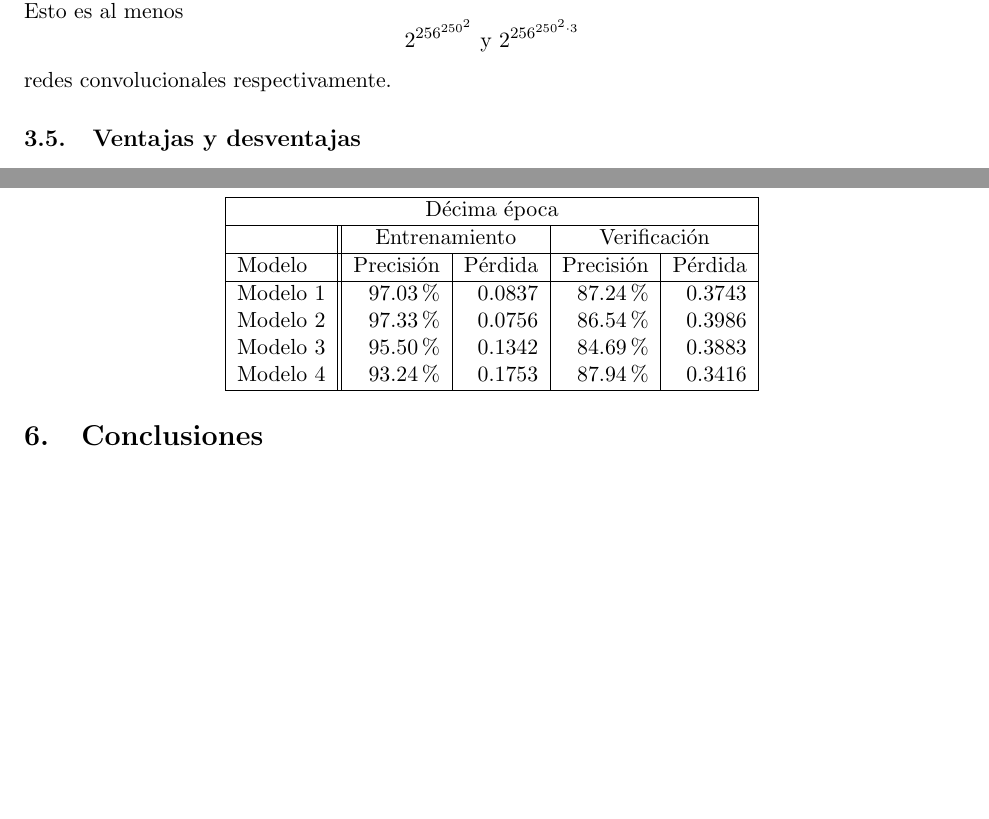
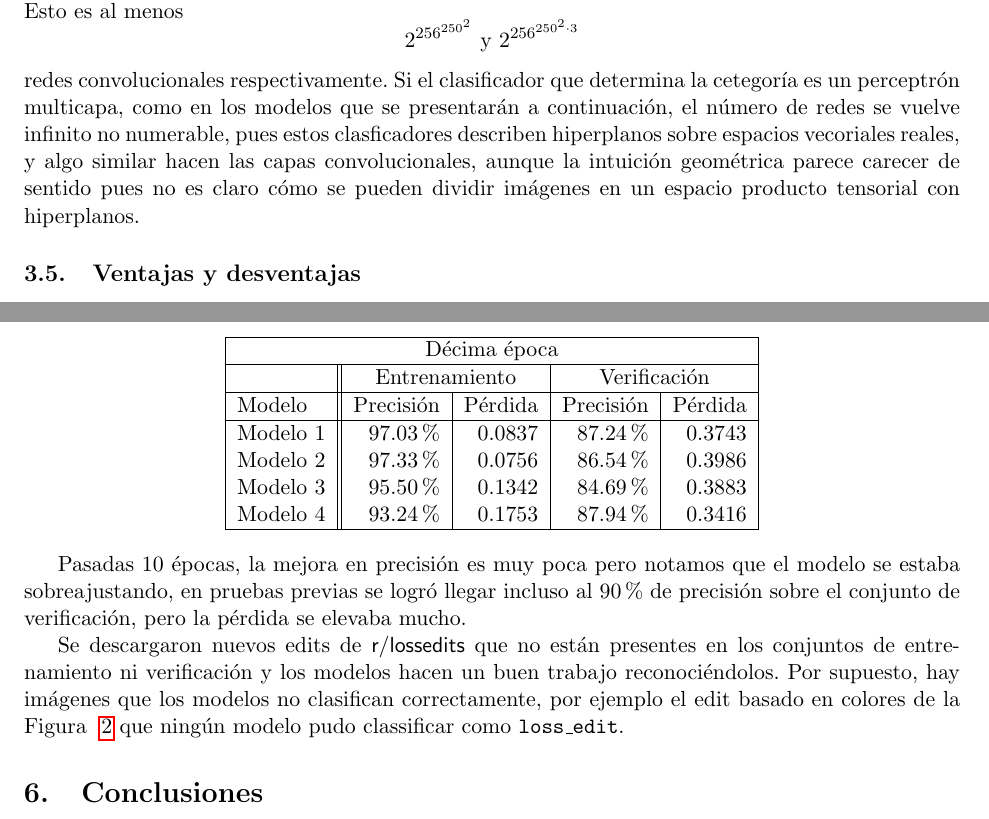
Before and after one commit to Gilberto-Lopez/Is-This-LOSS, a LaTeX document (Reporte/Proyecto02.tex): two parts of pages 3 and 7 of 7 before the commit and two parts of pages 3 and 7 of 8 after it, joined at a grey line, cut so that both start at the same text, the shorter picture padded with empty space. Compiled offline with pdfLaTeX.

Commit message:
Resultados y correcciones.

```diff
--- a/Reporte/Proyecto02.tex
+++ b/Reporte/Proyecto02.tex
@@ -153,7 +153,13 @@ Nuestro espacio de hipótesis son todas las redes convolucionales para clasficac
 de imágenes en resolución $250 \times 250$ con 1 canal en escala de grises y 3
 canales en RGB, con $K = 2$ categorías. Esto es al menos
 \[ 2^{256^{250^2}} \text{  y  } 2^{256^{250^2 \cdot 3}}\]
-redes convolucionales respectivamente.
+redes convolucionales respectivamente. Si el clasificador que determina la cetegoría
+es un perceptrón multicapa, como en los modelos que se presentarán a continuación,
+el número de redes se vuelve infinito no numerable, pues estos clasficadores
+describen hiperplanos sobre espacios vecoriales reales, y algo similar hacen las
+capas convolucionales, aunque la intuición geométrica parece carecer de sentido pues no
+es claro cómo se pueden dividir imágenes en un espacio producto tensorial con
+hiperplanos.
 
 \subsection{Ventajas y desventajas}
 
@@ -349,6 +355,17 @@ Modelo 4 & 93.24\% & 0.1753 & 87.94\% & 0.3416\\
 \end{tabular}
 \end{center}
 
+Pasadas 10 épocas, la mejora en precisión es muy poca pero notamos que el modelo
+se estaba sobreajustando, en pruebas previas se logró
+llegar incluso al 90\% de precisión sobre el conjunto de verificación, pero la
+pérdida se elevaba mucho.
+
+Se descargaron nuevos edits de \textsf{r/lossedits} que no están presentes en
+los conjuntos de entrenamiento ni verificación y los modelos hacen un buen trabajo
+reconociéndolos. Por supuesto, hay imágenes que los modelos no clasifican
+correctamente, por ejemplo el edit basado en colores de la Figura ~\ref{fig:color}
+que ningún modelo pudo classificar como \texttt{loss\_edit}.
+
 \section{Conclusiones}
 
 \begin{thebibliography}{9}
```
Also changed, not shown: Reporte/Proyecto02.tex (6 more changed lines).
